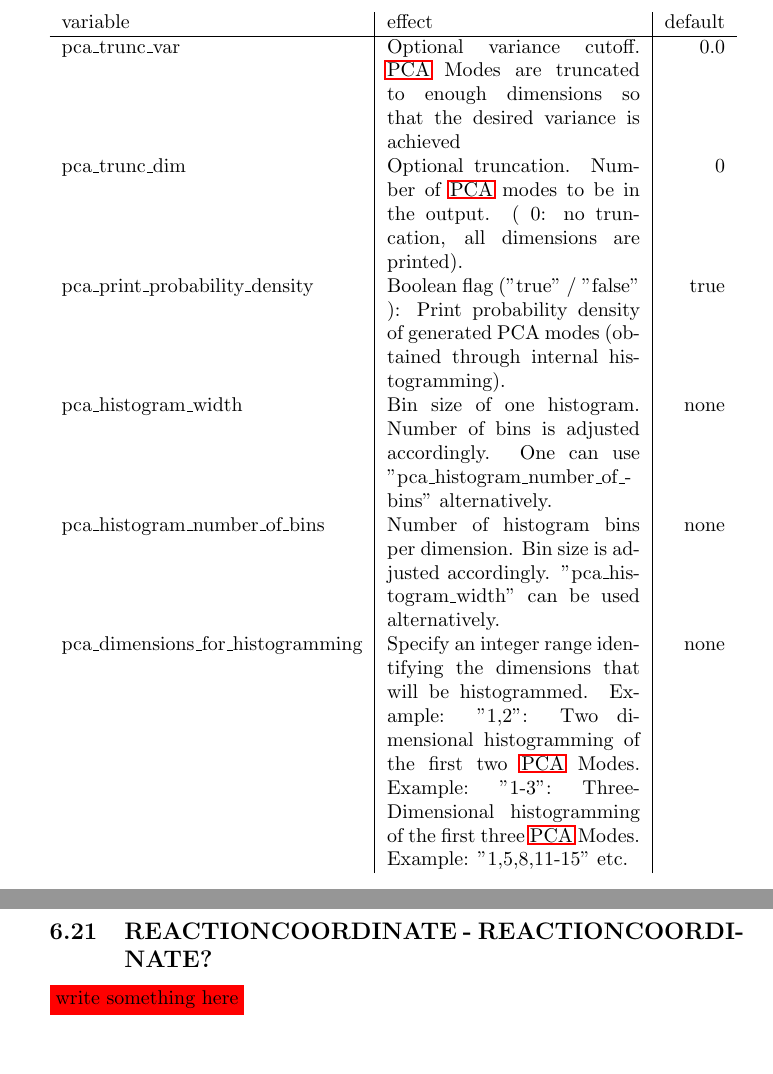
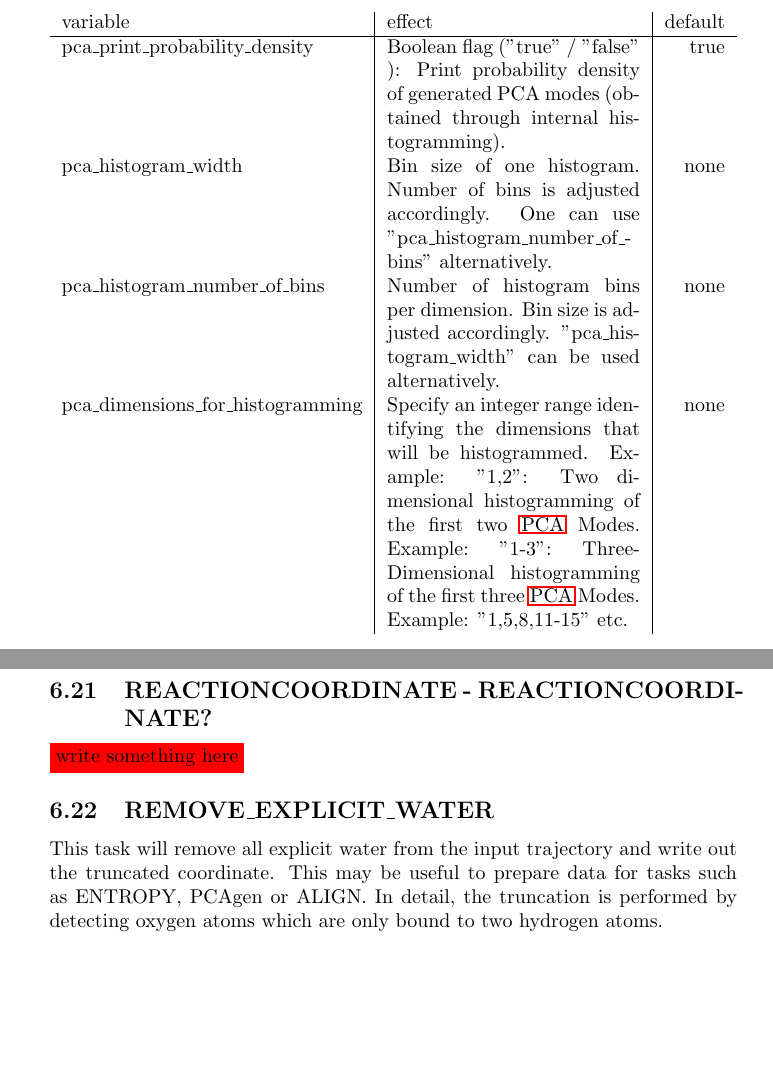
Before and after one commit to AKEngels/CAST, a LaTeX document (manual/castmanual.tex): two parts of pages 30 and 31 of 40 before the commit and two parts of pages 29 and 30 of 39 after it, joined at a grey line, cut so that both start at the same text. Compiled offline with pdfLaTeX.

Commit message:
Add manual sections
Update PCA section and introduce REMOVE_EXPLICIT_WATER task to manual.
Closes #35.

```diff
--- a/manual/castmanual.tex
+++ b/manual/castmanual.tex
@@ -768,8 +767,6 @@
 		\begin{tabularx}{\textwidth}{l|X|r}
 		variable & effect & default\\
 		\hline
-		pca_trunc_var & Optional variance cutoff. \ac{PCA} Modes are truncated to enough dimensions so that the desired variance is achieved & 0.0\\
-		pca_trunc_dim & Optional truncation. Number of \ac{PCA} modes to be in the output. ( 0: no truncation, all dimensions are printed). & 0\\
 		pca_print_probability_density & Boolean flag ("true" / "false" ): Print probability density of generated PCA modes (obtained through internal histogramming). & true\\
 		pca_histogram_width & Bin size of one histogram. Number of bins is adjusted accordingly. One can use "pca_histogram_number_of_bins" alternatively. & none\\
 		pca_histogram_number_of_bins & Number of histogram bins per dimension. Bin size is adjusted accordingly. "pca_histogram_width" can be used alternatively. & none\\
@@ -825,6 +821,10 @@
 	%%%% REACTIONCOORDINATE %%%%
 	\subsection{REACTIONCOORDINATE - REACTIONCOORDINATE?}
 	\ifdevmode \colorbox{red}{write something here} \fi
+
+	%%%% REMOVE_EXPLICIT_WATER %%%%
+	\subsection{REMOVE_EXPLICIT_WATER}
+	This task will remove all explicit water from the input trajectory and write out the truncated coordinate. This may be useful to prepare data for tasks such as ENTROPY, PCAgen or ALIGN. In detail, the truncation is performed by detecting oxygen atoms which are only bound to two hydrogen atoms.\\
 
 
 	%%%% Boundry Conditions %%%%
```
Also changed, not shown: manual/castmanual.tex (4 more changed lines).
